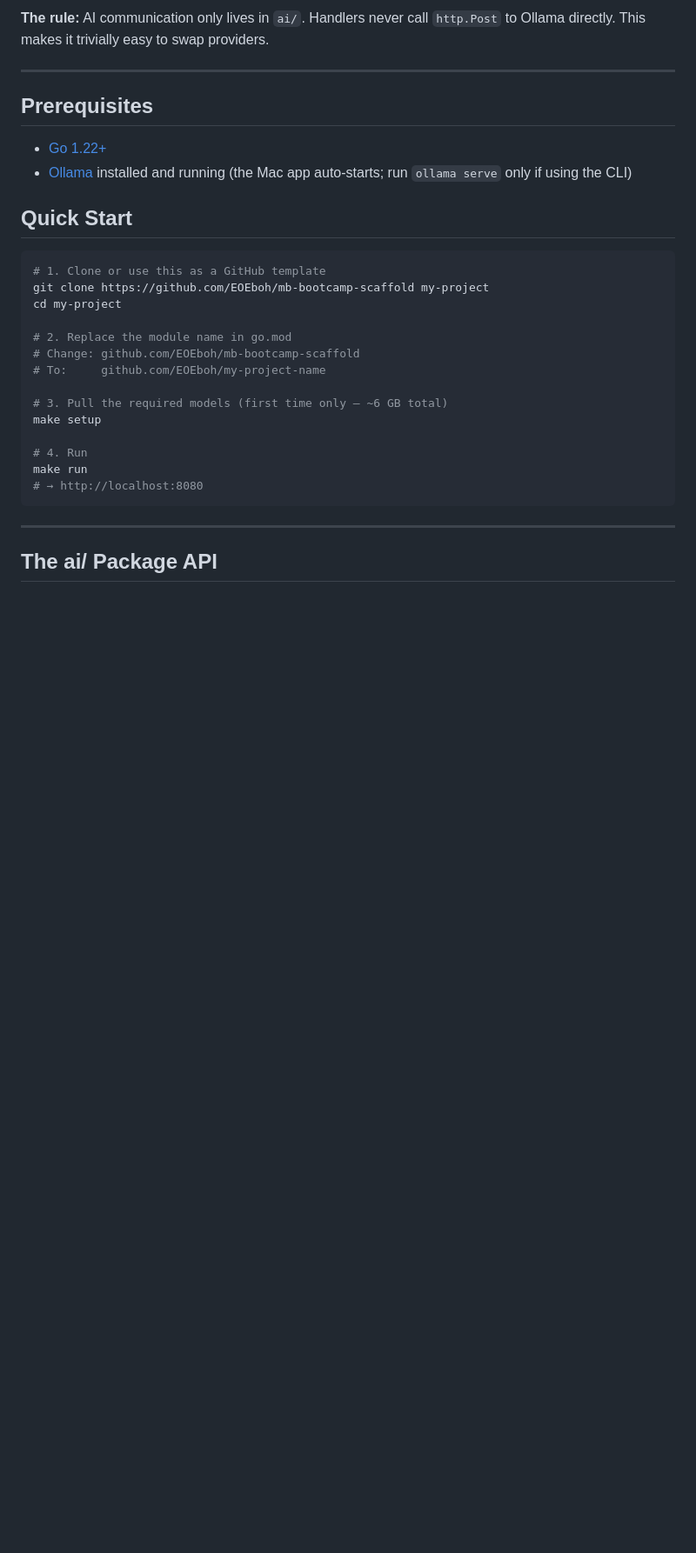
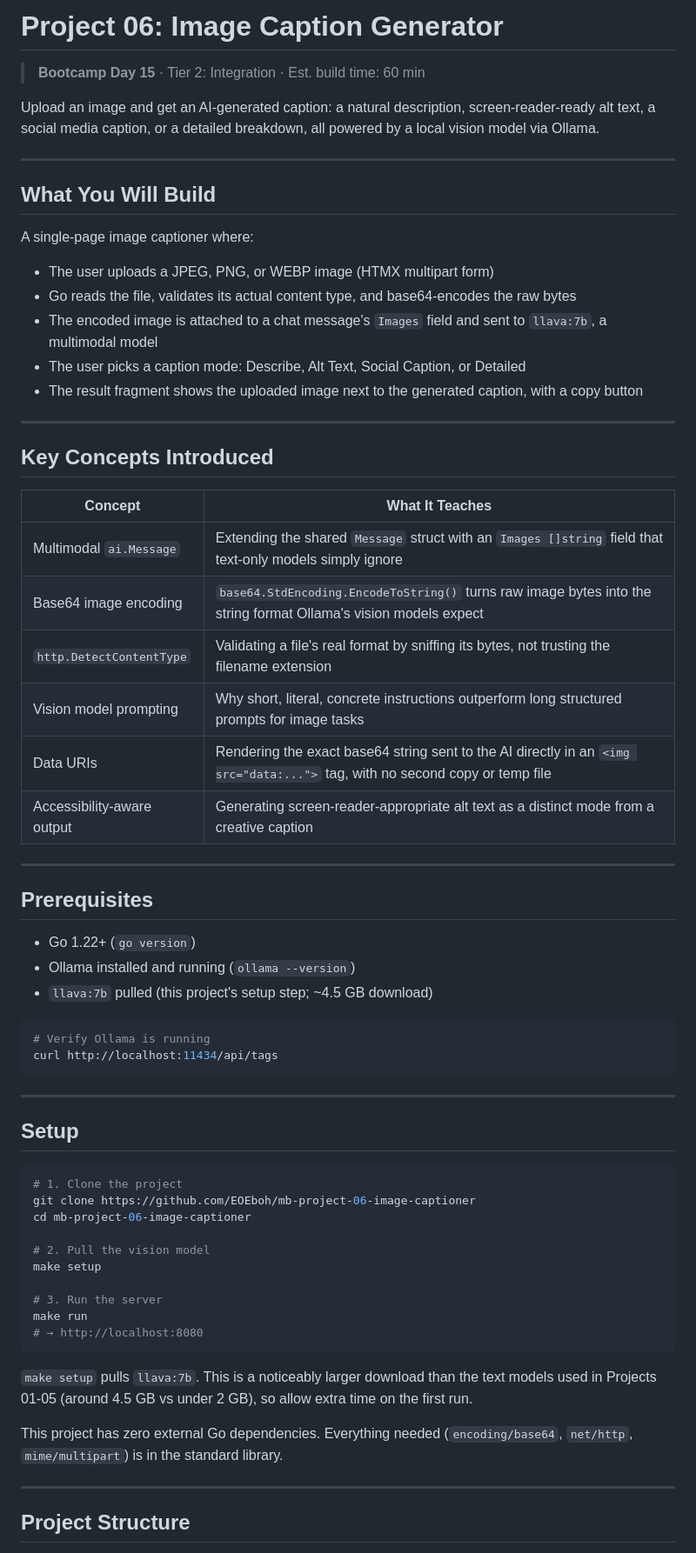
Before and after one commit to EOEboh/mb-project-06-image-captioner, a Markdown page: README.md, the part around one of its changes. Shown at 87% size. Drawn GitHub-style; blank space fills up the shorter version.

````diff
--- a/README.md
+++ b/README.md
@@ -1,32 +1,69 @@
-**The rule:** AI communication only lives in `ai/`. Handlers never call `http.Post` to Ollama directly. This makes it trivially easy to swap providers.
+# Project 06: Image Caption Generator
+
+> **Bootcamp Day 15** · Tier 2: Integration · Est. build time: 60 min
+
+Upload an image and get an AI-generated caption: a natural description, screen-reader-ready alt text, a social media caption, or a detailed breakdown, all powered by a local vision model via Ollama.
+
+---
+
+## What You Will Build
+
+A single-page image captioner where:
+
+- The user uploads a JPEG, PNG, or WEBP image (HTMX multipart form)
+- Go reads the file, validates its actual content type, and base64-encodes the raw bytes
+- The encoded image is attached to a chat message's `Images` field and sent to `llava:7b`, a multimodal model
+- The user picks a caption mode: Describe, Alt Text, Social Caption, or Detailed
+- The result fragment shows the uploaded image next to the generated caption, with a copy button
+
+---
+
+## Key Concepts Introduced
+
+| Concept | What It Teaches |
+|---|---|
+| Multimodal `ai.Message` | Extending the shared `Message` struct with an `Images []string` field that text-only models simply ignore |
+| Base64 image encoding | `base64.StdEncoding.EncodeToString()` turns raw image bytes into the string format Ollama's vision models expect |
+| `http.DetectContentType` | Validating a file's real format by sniffing its bytes, not trusting the filename extension |
+| Vision model prompting | Why short, literal, concrete instructions outperform long structured prompts for image tasks |
+| Data URIs | Rendering the exact base64 string sent to the AI directly in an `<img src="data:...">` tag, with no second copy or temp file |
+| Accessibility-aware output | Generating screen-reader-appropriate alt text as a distinct mode from a creative caption |
 
 ---
 
 ## Prerequisites
 
-- [Go 1.22+](https://go.dev/dl/)
-- [Ollama](https://ollama.com) installed and running (the Mac app auto-starts; run `ollama serve` only if using the CLI)
-
-## Quick Start
+- Go 1.22+ (`go version`)
+- Ollama installed and running (`ollama --version`)
+- `llava:7b` pulled (this project's setup step; ~4.5 GB download)
 
 ```bash
-# 1. Clone or use this as a GitHub template
-git clone https://github.com/EOEboh/mb-bootcamp-scaffold my-project
-cd my-project
+# Verify Ollama is running
+curl http://localhost:11434/api/tags
+```
 
-# 2. Replace the module name in go.mod
-# Change: github.com/EOEboh/mb-bootcamp-scaffold
-# To:     github.com/EOEboh/my-project-name
+---
 
-# 3. Pull the required models (first time only — ~6 GB total)
+## Setup
+
+```bash
+# 1. Clone the project
+git clone https://github.com/EOEboh/mb-project-06-image-captioner
+cd mb-project-06-image-captioner
+
+# 2. Pull the vision model
 make setup
 
-# 4. Run
+# 3. Run the server
 make run
 # → http://localhost:8080
 ```
 
+`make setup` pulls `llava:7b`. This is a noticeably larger download than the text models used in Projects 01-05 (around 4.5 GB vs under 2 GB), so allow extra time on the first run.
+
+This project has zero external Go dependencies. Everything needed (`encoding/base64`, `net/http`, `mime/multipart`) is in the standard library.
+
 ---
 
-## The ai/ Package API
+## Project Structure
 
````
Also changed, not shown: other parts of README.md (+137 -36 lines).
